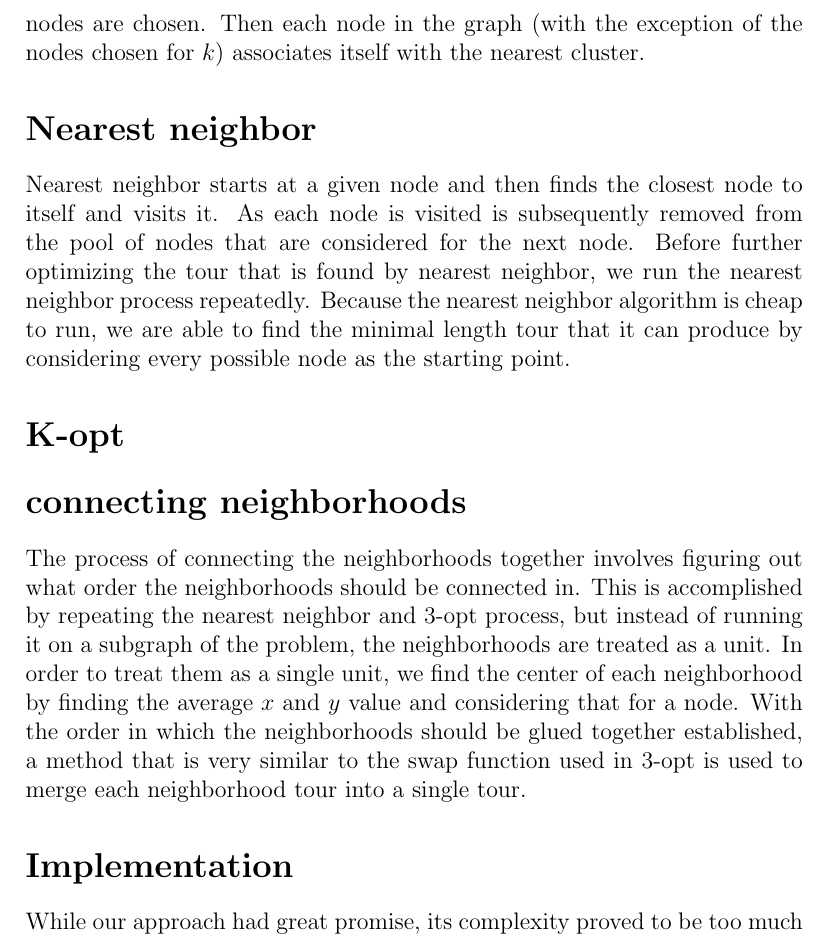
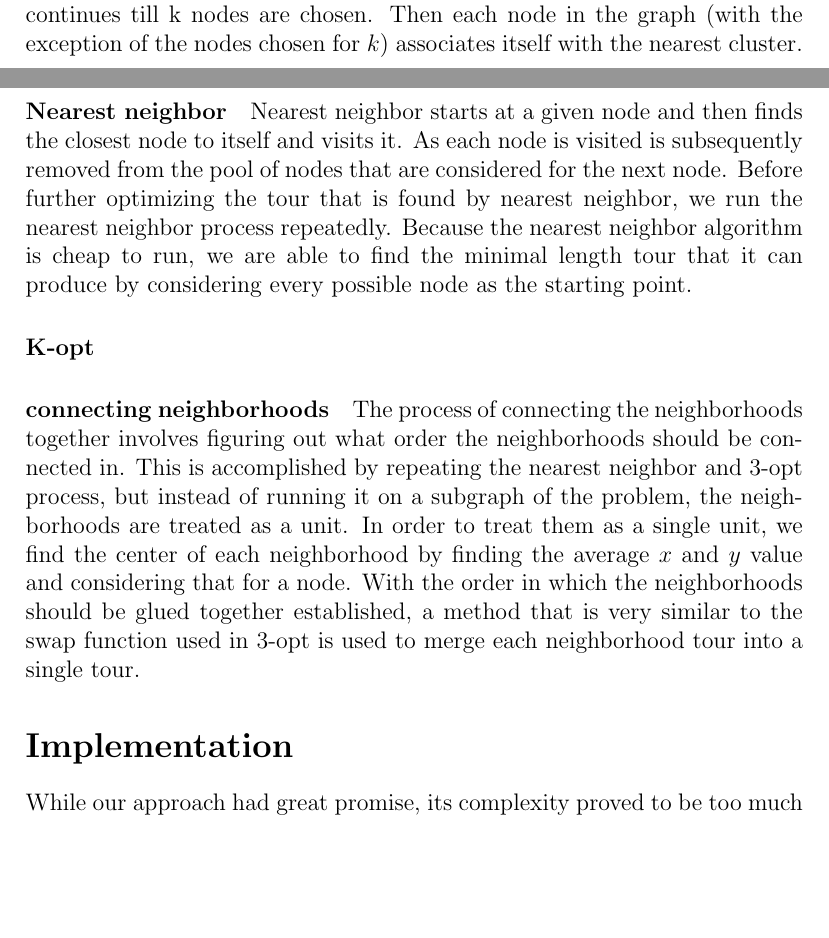
Before and after one commit to TonyWong0512/CS325-W13, a LaTeX document (implementation3/report.tex): part of page 2 of 3 before the commit and two parts of pages 1 and 2 of 3 after it, the two joined at a grey line, cut so that both start at the same text, the shorter picture padded with empty space. Compiled offline with pdfLaTeX.

Commit message:
IM3: Fix section headings so report will build

```diff
--- a/implementation3/report.tex
+++ b/implementation3/report.tex
@@ -48,7 +48,7 @@ This continues till k nodes are chosen. Then each node in the graph
 (with the exception of the nodes chosen for $k$) associates itself with
 the nearest cluster.
 
-\section*{Nearest neighbor}
+\paragraph{Nearest neighbor}
 
 Nearest neighbor starts at a given node and then finds the closest node to
 itself and visits it. As each node is visited is subsequently removed from the
@@ -58,9 +58,9 @@ repeatedly. Because the nearest neighbor algorithm is cheap to run, we are able
 to find the minimal length tour that it can produce by considering every
 possible node as the starting point.
 
-\section*{K-opt}
+\paragraph{K-opt}
 
-\section*{connecting neighborhoods}
+\paragraph{connecting neighborhoods}
 
 The process of connecting the neighborhoods together involves figuring out what
 order the neighborhoods should be connected in. This is accomplished by
@@ -72,7 +72,6 @@ the order in which the neighborhoods should be glued together established, a
 method that is very similar to the swap function used in 3-opt is used to merge
 each neighborhood tour into a single tour.
 
-\end{Steps in detail}
 
 \section*{Implementation}
 
```
Also changed, not shown: implementation3/report.tex (4 more changed lines).
